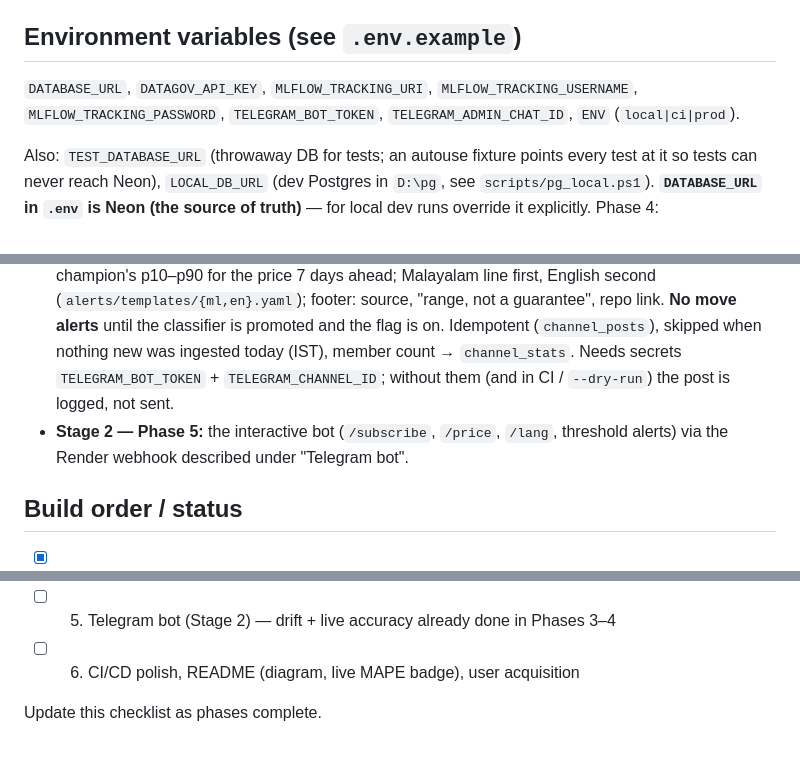
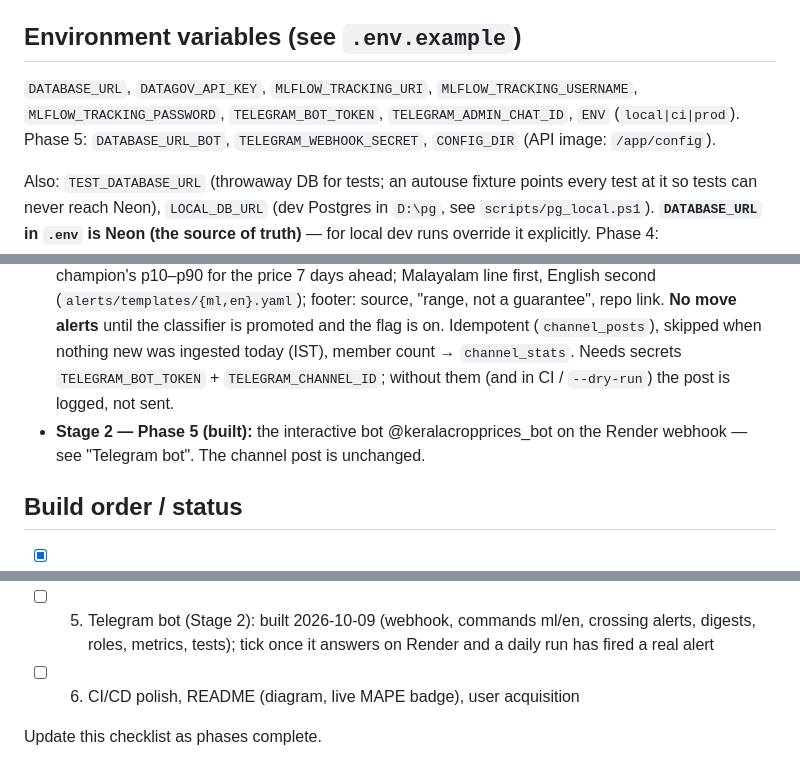
Before and after one commit to sayandp/kerala-crop-forecaster, a Markdown page: CLAUDE.md, 3 parts joined by grey strips. Drawn GitHub-style.

```diff
--- a/CLAUDE.md
+++ b/CLAUDE.md
@@ -74,7 +76,8 @@ Run `ruff`, `mypy` and `pytest` before declaring any task done.
 
 ## Environment variables (see `.env.example`)
 
-`DATABASE_URL`, `DATAGOV_API_KEY`, `MLFLOW_TRACKING_URI`, `MLFLOW_TRACKING_USERNAME`, `MLFLOW_TRACKING_PASSWORD`, `TELEGRAM_BOT_TOKEN`, `TELEGRAM_ADMIN_CHAT_ID`, `ENV` (`local|ci|prod`).
+`DATABASE_URL`, `DATAGOV_API_KEY`, `MLFLOW_TRACKING_URI`, `MLFLOW_TRACKING_USERNAME`, `MLFLOW_TRACKING_PASSWORD`, `TELEGRAM_BOT_TOKEN`, `TELEGRAM_ADMIN_CHAT_ID`, `ENV` (`local|ci|prod`). Phase 5: `DATABASE_URL_BOT`,
+`TELEGRAM_WEBHOOK_SECRET`, `CONFIG_DIR` (API image: `/app/config`).
 
 Also: `TEST_DATABASE_URL` (throwaway DB for tests; an autouse fixture points every test at it so tests
 can never reach Neon), `LOCAL_DB_URL` (dev Postgres in `D:\pg`, see `scripts/pg_local.ps1`).
@@ -287,8 +321,8 @@ Rules:
   when nothing new was ingested today (IST), member count → `channel_stats`. Needs secrets
   `TELEGRAM_BOT_TOKEN` + `TELEGRAM_CHANNEL_ID`; without them (and in CI / `--dry-run`) the post is logged,
   not sent.
-- **Stage 2 — Phase 5:** the interactive bot (`/subscribe`, `/price`, `/lang`, threshold alerts) via
-  the Render webhook described under "Telegram bot".
+- **Stage 2 — Phase 5 (built):** the interactive bot @keralacropprices_bot on the Render webhook — see
+  "Telegram bot". The channel post is unchanged.
 
 ## Build order / status
 
@@ -310,7 +344,8 @@ Rules:
       best practices, SEO 100 — charts load only after first paint + idle; font `display: optional`.
       Revalidate step verified live (status ok). Open: `RENDER_DEPLOY_HOOK` secret must be the full hook URL
       (deploy.yml validates it); until then Render deploys are manual.
-- [ ] 5. Telegram bot (Stage 2) — drift + live accuracy already done in Phases 3–4
+- [ ] 5. Telegram bot (Stage 2): built 2026-10-09 (webhook, commands ml/en, crossing alerts, digests, roles,
+      metrics, tests); tick once it answers on Render and a daily run has fired a real alert
 - [ ] 6. CI/CD polish, README (diagram, live MAPE badge), user acquisition
 
 Update this checklist as phases complete.
```
Also changed, not shown: other parts of CLAUDE.md (+41 -8 lines), README.md (+32 -1 lines).
